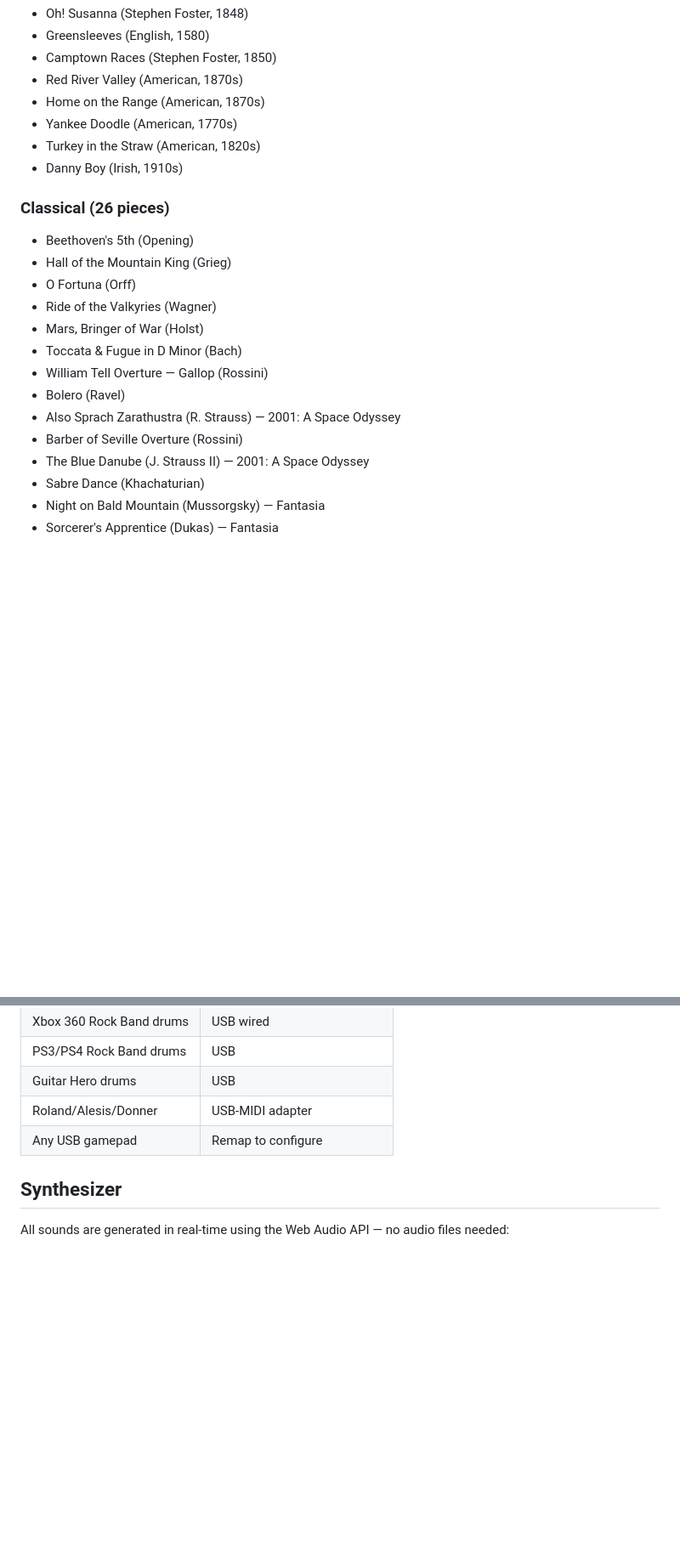
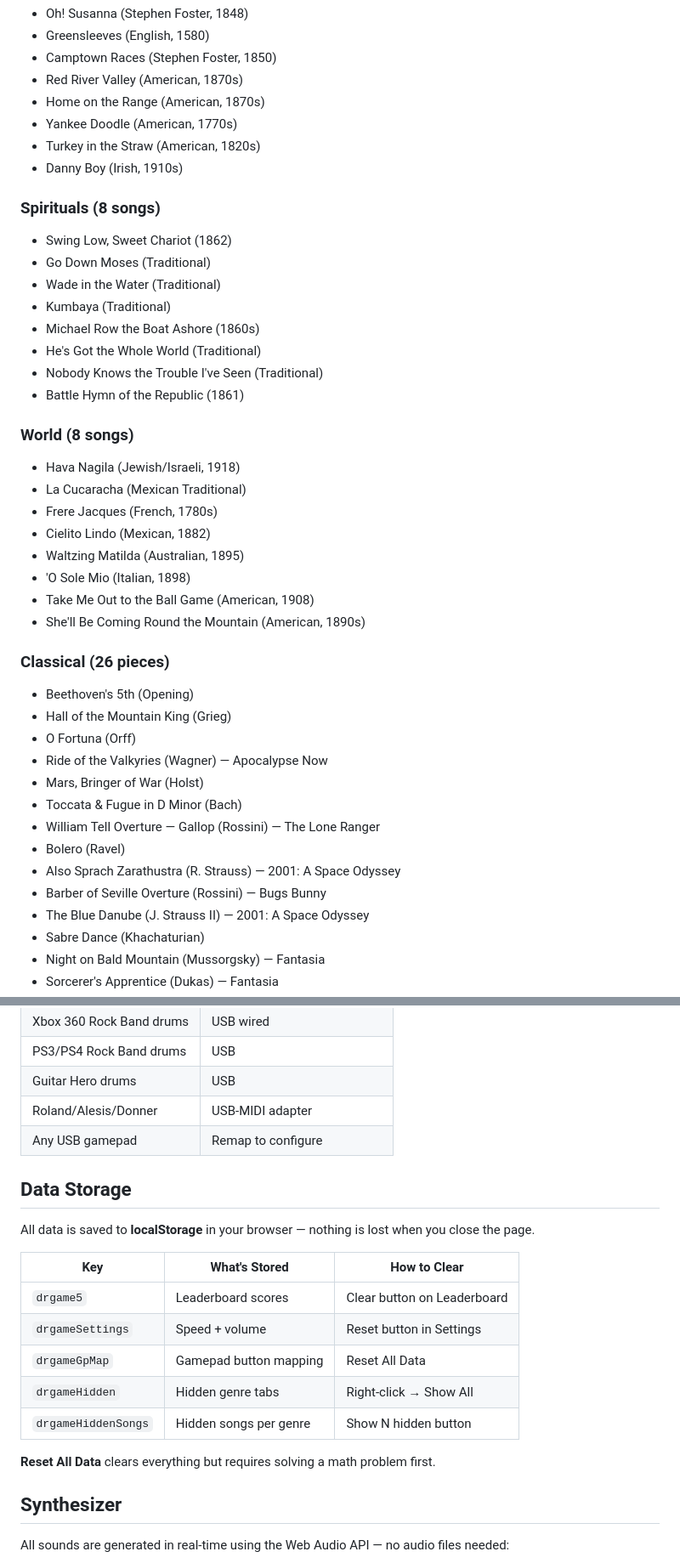
Before and after one commit to outis1one/drum-rhythm-game, a Markdown page: README.md, 2 parts joined by grey strips. Shown at 85% size. GitHub-like rendering; blank space fills up the shorter version.

```diff
--- a/README.md
+++ b/README.md
@@ -69,17 +83,37 @@ Works with **keyboard**, **Wii Rock Band drums**, **Xbox/PS Rock Band drums**, *
 - Turkey in the Straw (American, 1820s)
 - Danny Boy (Irish, 1910s)
 
+### Spirituals (8 songs)
+- Swing Low, Sweet Chariot (1862)
+- Go Down Moses (Traditional)
+- Wade in the Water (Traditional)
+- Kumbaya (Traditional)
+- Michael Row the Boat Ashore (1860s)
+- He's Got the Whole World (Traditional)
+- Nobody Knows the Trouble I've Seen (Traditional)
+- Battle Hymn of the Republic (1861)
+
+### World (8 songs)
+- Hava Nagila (Jewish/Israeli, 1918)
+- La Cucaracha (Mexican Traditional)
+- Frere Jacques (French, 1780s)
+- Cielito Lindo (Mexican, 1882)
+- Waltzing Matilda (Australian, 1895)
+- 'O Sole Mio (Italian, 1898)
+- Take Me Out to the Ball Game (American, 1908)
+- She'll Be Coming Round the Mountain (American, 1890s)
+
 ### Classical (26 pieces)
 - Beethoven's 5th (Opening)
 - Hall of the Mountain King (Grieg)
 - O Fortuna (Orff)
-- Ride of the Valkyries (Wagner)
+- Ride of the Valkyries (Wagner) — Apocalypse Now
 - Mars, Bringer of War (Holst)
 - Toccata & Fugue in D Minor (Bach)
-- William Tell Overture — Gallop (Rossini)
+- William Tell Overture — Gallop (Rossini) — The Lone Ranger
 - Bolero (Ravel)
 - Also Sprach Zarathustra (R. Strauss) — 2001: A Space Odyssey
-- Barber of Seville Overture (Rossini)
+- Barber of Seville Overture (Rossini) — Bugs Bunny
 - The Blue Danube (J. Strauss II) — 2001: A Space Odyssey
 - Sabre Dance (Khachaturian)
 - Night on Bald Mountain (Mussorgsky) — Fantasia
@@ -135,6 +169,20 @@ The Gamepad API works with any USB controller. Use the **Remap Pads** button to
 | Roland/Alesis/Donner | USB-MIDI adapter |
 | Any USB gamepad | Remap to configure |
 
+## Data Storage
+
+All data is saved to **localStorage** in your browser — nothing is lost when you close the page.
+
+| Key | What's Stored | How to Clear |
+|-----|--------------|-------------|
+| `drgame5` | Leaderboard scores | Clear button on Leaderboard |
+| `drgameSettings` | Speed + volume | Reset button in Settings |
+| `drgameGpMap` | Gamepad button mapping | Reset All Data |
+| `drgameHidden` | Hidden genre tabs | Right-click → Show All |
+| `drgameHiddenSongs` | Hidden songs per genre | Show N hidden button |
+
+**Reset All Data** clears everything but requires solving a math problem first.
+
 ## Synthesizer
 
 All sounds are generated in real-time using the Web Audio API — no audio files needed:
```
Also changed, not shown: other parts of README.md (+19 -5 lines).
